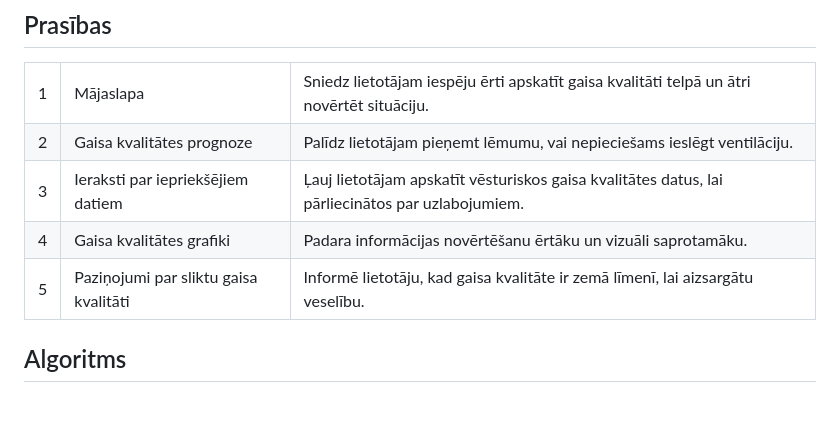
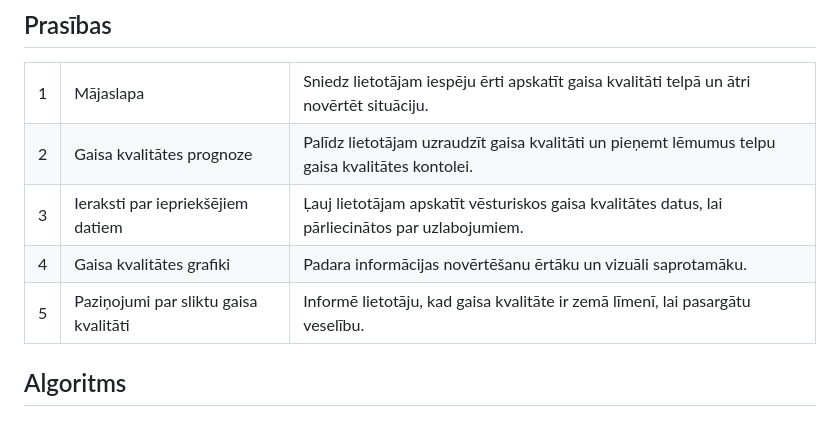
Before and after one commit to viktorijagrietniece/ProLabFinal, a Markdown page: parskats.md, the part around the change. GitHub-like rendering.

```diff
--- a/parskats.md
+++ b/parskats.md
@@ -76,7 +76,7 @@ CM1106H-NS</td>
   <tr>
     <td>2</td>
     <td>Gaisa kvalitātes prognoze</td>
-    <td>Palīdz lietotājam pieņemt lēmumu, vai nepieciešams ieslēgt ventilāciju.</td>
+    <td>Palīdz lietotājam uzraudzīt gaisa kvalitāti un pieņemt lēmumus telpu gaisa kvalitātes kontolei.</td>
   </tr>
   <tr>
     <td>3</td>
@@ -91,7 +91,7 @@ CM1106H-NS</td>
   <tr>
     <td>5</td>
     <td>Paziņojumi par sliktu gaisa kvalitāti</td>
-    <td>Informē lietotāju, kad gaisa kvalitāte ir zemā līmenī, lai aizsargātu veselību.</td>
+    <td>Informē lietotāju, kad gaisa kvalitāte ir zemā līmenī, lai pasargātu veselību.</td>
   </tr>
 </table>
 
```
